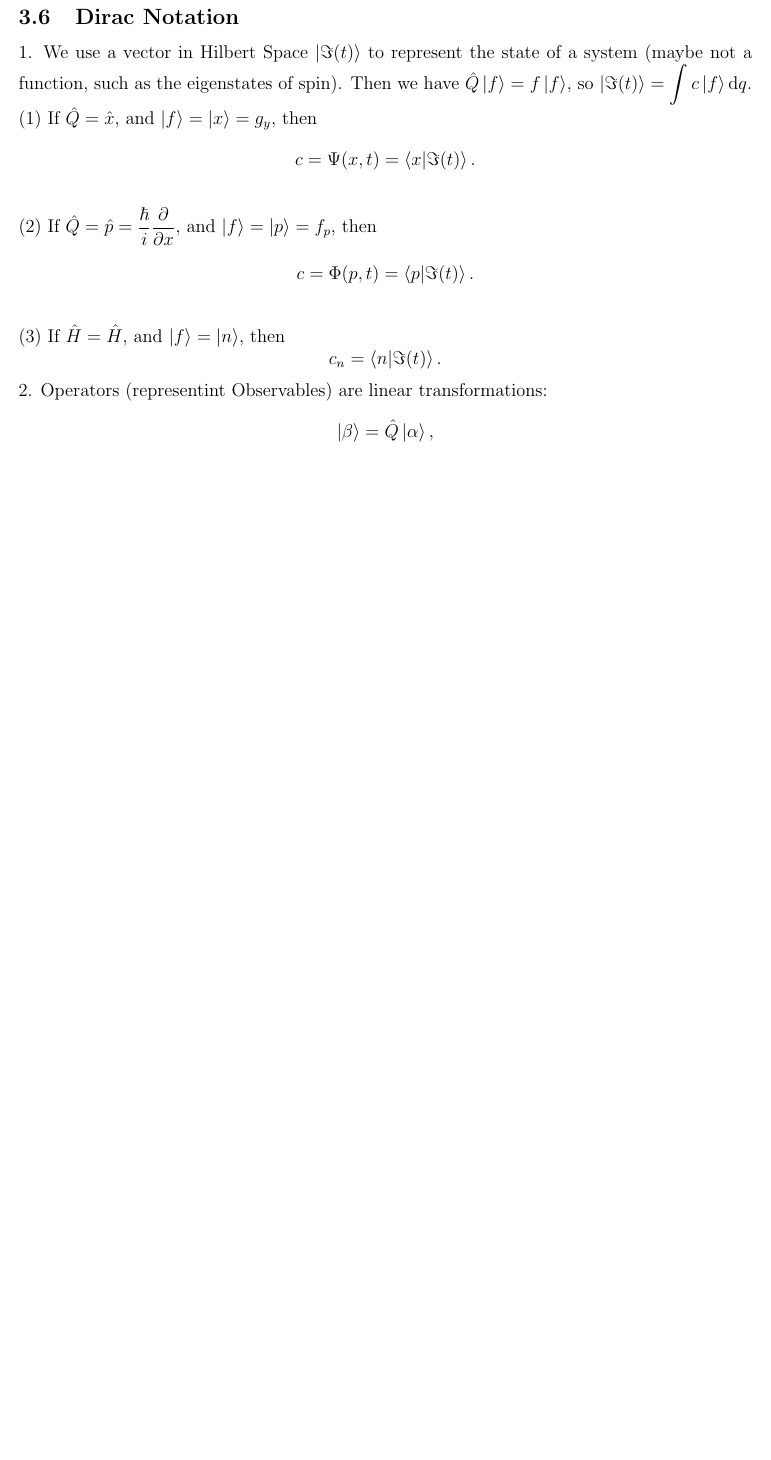
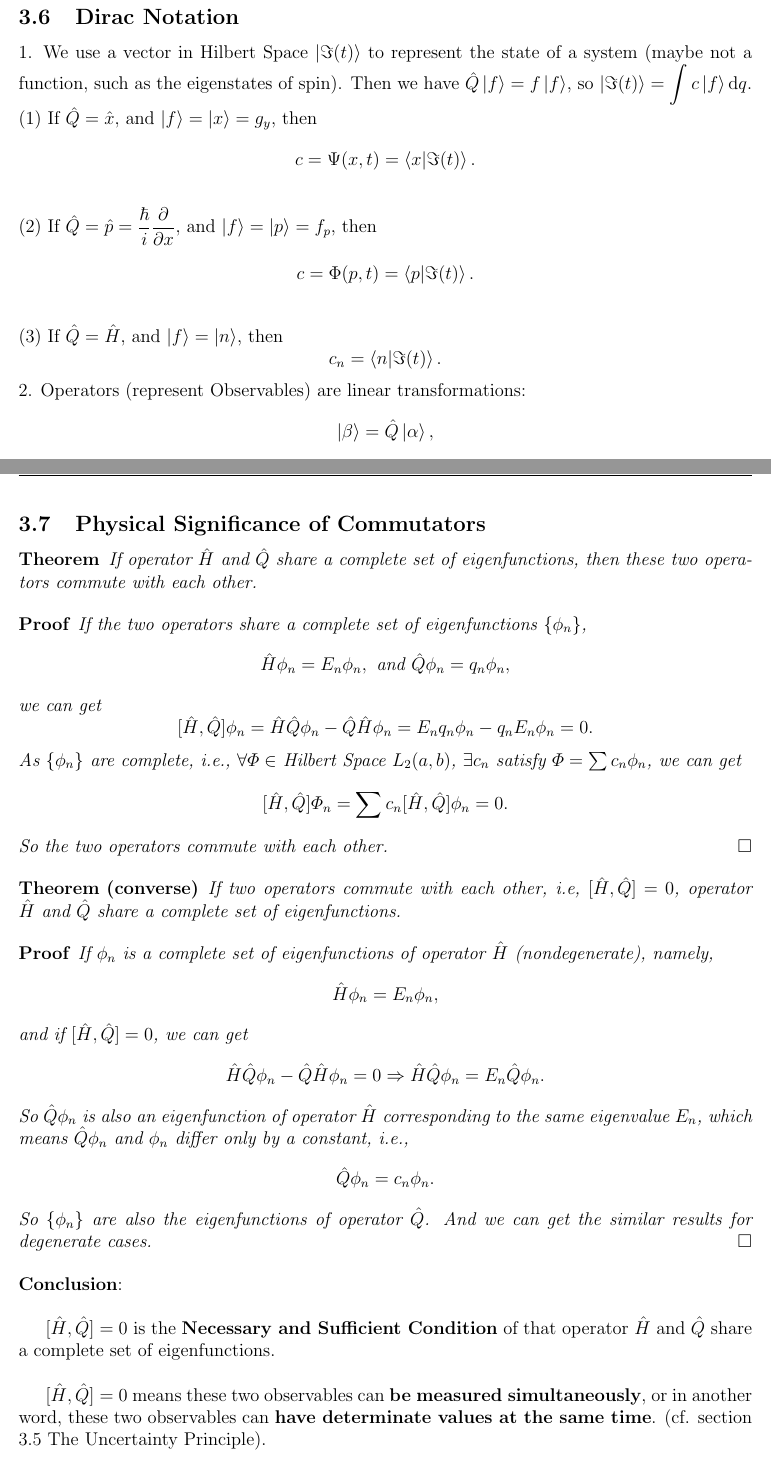
Before and after one commit to wwang721/Memo, a LaTeX paper (Quantum-Mechanics/QM_Review.tex): part of page 16 of 26 before the commit and two parts of pages 16 and 17 of 27 after it, the two joined at a grey line, cut so that both start at the same text, the shorter picture padded with empty space. Compiled offline with pdfLaTeX.

Commit message:
Add files via upload

```diff
--- a/Quantum-Mechanics/QM_Review.tex
+++ b/Quantum-Mechanics/QM_Review.tex
@@ -19,6 +19,7 @@ anchorcolor=blue, citecolor=blue, urlcolor=blue]{hyperref}% add hypertext capabi
 \usepackage{geometry}
 \geometry{a4paper, centering, scale=0.8}
 
+\usepackage{ntheorem}
 \usepackage{fancyhdr}
 \pagestyle{fancy}
 %\fancyhead[CE]{}
@@ -27,6 +28,9 @@ anchorcolor=blue, citecolor=blue, urlcolor=blue]{hyperref}% add hypertext capabi
 %\fancyhead[LE]{\thepage}
 %\fancyhead[LO]{\leftmark}
 %\fancyhead[RE]{\leftmark}
+
+\newtheorem*{thm}{Theorem}
+\newtheorem*{proof}{Proof}
 
 \lhead{}
 \chead{}
@@ -687,12 +691,12 @@ Define
 \[
 	c=\Phi(p,t)=\braket{p|\Im(t)}.
 \]\\
-(3) If $\hat{H}=\hat{H}$, and $\ket{f}=\ket{n}$, then
+(3) If $\hat{Q}=\hat{H}$, and $\ket{f}=\ket{n}$, then
 \[
 	c_n=\braket{n|\Im(t)}.
 \]
 
-\noindent 2. Operators (representint Observables) are linear transformations:
+\noindent 2. Operators (represent Observables) are linear transformations:
 \[
 	\ket{\beta}=\hat{Q}\ket{\alpha},
 \]
@@ -725,6 +729,45 @@ for $\sum_n \ket{e_n}\braket{e_n|\beta}=\ket{\beta}$.
 \begin{equation}\label{eq:17}
 	[AB,C]=A[B,C]+[A,C]B.
 \end{equation}
+
+\newpage
+
+\subsection{Physical Significance of Commutators}
+
+\begin{thm}
+	If operator $\hat{H}$ and $\hat{Q}$ share a complete set of eigenfunctions, then these two operators commute with each other.
+\end{thm}
+\begin{proof}
+	If the two operators share a complete set of eigenfunctions $\{\phi_n\}$,
+	$$\hat{H}\phi_n=E_n\phi_n,~\textit{and}~\hat{Q}\phi_n=q_n\phi_n,$$
+we can get
+	$$[\hat{H},\hat{Q}]\phi_n=\hat{H}\hat{Q}\phi_n-\hat{Q}\hat{H}\phi_n=E_nq_n\phi_n-q_nE_n\phi_n=0.$$
+As $\{\phi_n\}$ are complete, i.e., $\forall\varPhi\in$ Hilbert Space $L_2(a,b)$, $\exists c_n$ satisfy $\varPhi=\sum c_n\phi_n$, we can get
+	$$[\hat{H},\hat{Q}]\varPhi_n=\sum c_n[\hat{H},\hat{Q}]\phi_n=0.$$
+	So the two operators commute with each other.\hfill$\square$
+
+\end{proof}
+
+\begin{thm}[converse]
+	If two operators commute with each other, i.e, $[\hat{H}, \hat{Q}]=0$, operator $\hat{H}$ and $\hat{Q}$ share a complete set of eigenfunctions.
+\end{thm}
+\begin{proof}
+	If ${\phi_n}$ is a complete set of eigenfunctions of operator $\hat{H}$ (nondegenerate), namely,
+	$$\hat{H}\phi_n=E_n\phi_n,$$
+	and if $[\hat{H},\hat{Q}]=0$, we can get
+	$$\hat{H}\hat{Q}\phi_n-\hat{Q}\hat{H}\phi_n=0\Rightarrow\hat{H}\hat{Q}\phi_n=E_n\hat{Q}\phi_n.$$
+	So $\hat{Q}\phi_n$ is also an eigenfunction of operator $\hat{H}$ corresponding to the same eigenvalue $E_n$, which means $\hat{Q}\phi_n$ and $\phi_n$ differ only by a constant, i.e.,
+	$$\hat{Q}\phi_n=c_n\phi_n.$$
+	So $\{\phi_n\}$ are also the eigenfunctions of operator $\hat{Q}$. And we can get the similar results for degenerate cases.\hfill$\square$
+\end{proof}
+
+\noindent{\bf Conclusion}:
+~\\
+
+$[\hat{H},\hat{Q}]=0$ is the {\bf Necessary and Sufficient Condition} of that operator $\hat{H}$ and $\hat{Q}$ share a complete set of eigenfunctions.
+~\\
+
+$[\hat{H},\hat{Q}]=0$ means these two observables can {\bf be measured simultaneously}, or in another word, these two observables can {\bf have determinate values at the same time}. (cf. section \ref{subsec:3.5} The Uncertainty Principle).
 
 \newpage
 
```
Also changed, not shown: Quantum-Mechanics/QM_Review.pdf, Quantum-Mechanics/QM_Review.tex (4 more changed lines).
